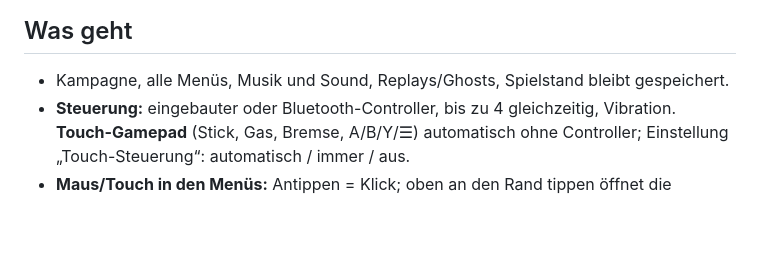
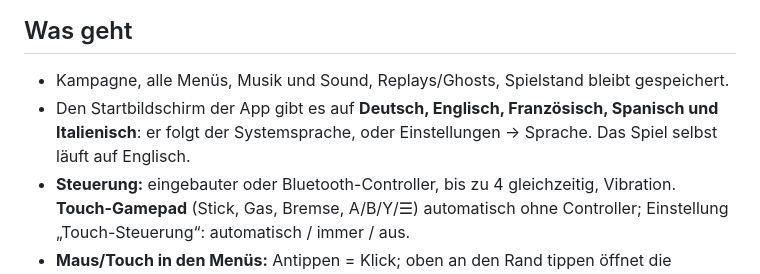
Before and after one commit to zwaetschge/trackmania-turbo-android, a Markdown page: README.de.md, the part around one of its changes. Drawn GitHub-style; blank space fills up the shorter version.

```diff
--- a/README.de.md
+++ b/README.de.md
@@ -93,6 +91,9 @@ danach die Spieldaten neu importieren.
 ## Was geht
 
 - Kampagne, alle Menüs, Musik und Sound, Replays/Ghosts, Spielstand bleibt gespeichert.
+- Den Startbildschirm der App gibt es auf **Deutsch, Englisch, Französisch, Spanisch und
+  Italienisch**: er folgt der Systemsprache, oder Einstellungen → Sprache. Das Spiel selbst läuft
+  auf Englisch.
 - **Steuerung:** eingebauter oder Bluetooth-Controller, bis zu 4 gleichzeitig, Vibration.
   **Touch-Gamepad** (Stick, Gas, Bremse, A/B/Y/☰) automatisch ohne Controller;
   Einstellung „Touch-Steuerung“: automatisch / immer / aus.
```
Also changed, not shown: other parts of README.de.md (+0 -2 lines), README.md (+11 -14 lines), docs/images/banner.jpg (deleted), docs/images/launcher-en.jpg (added), docs/images/settings-en.jpg (added), 14 other files.
